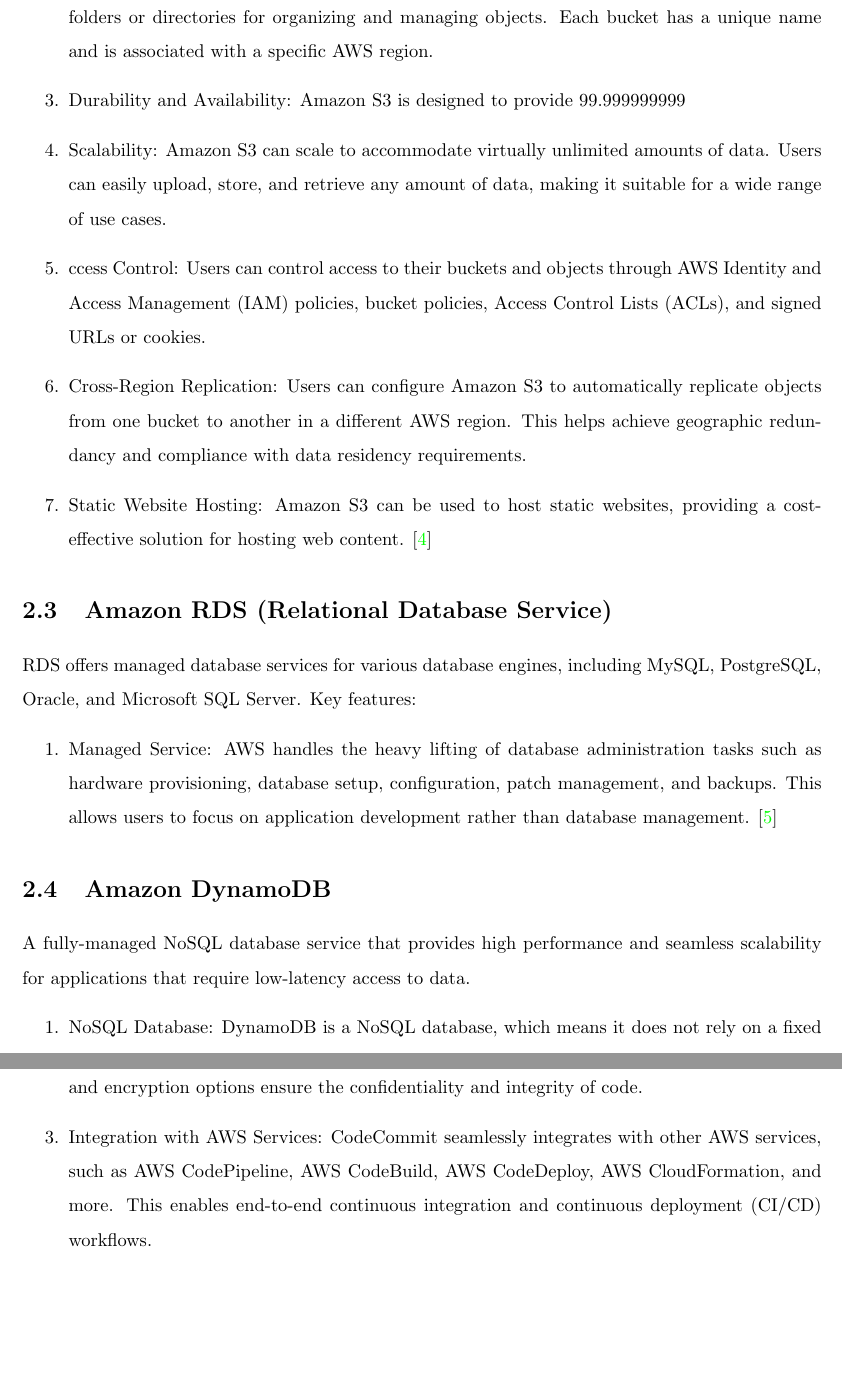
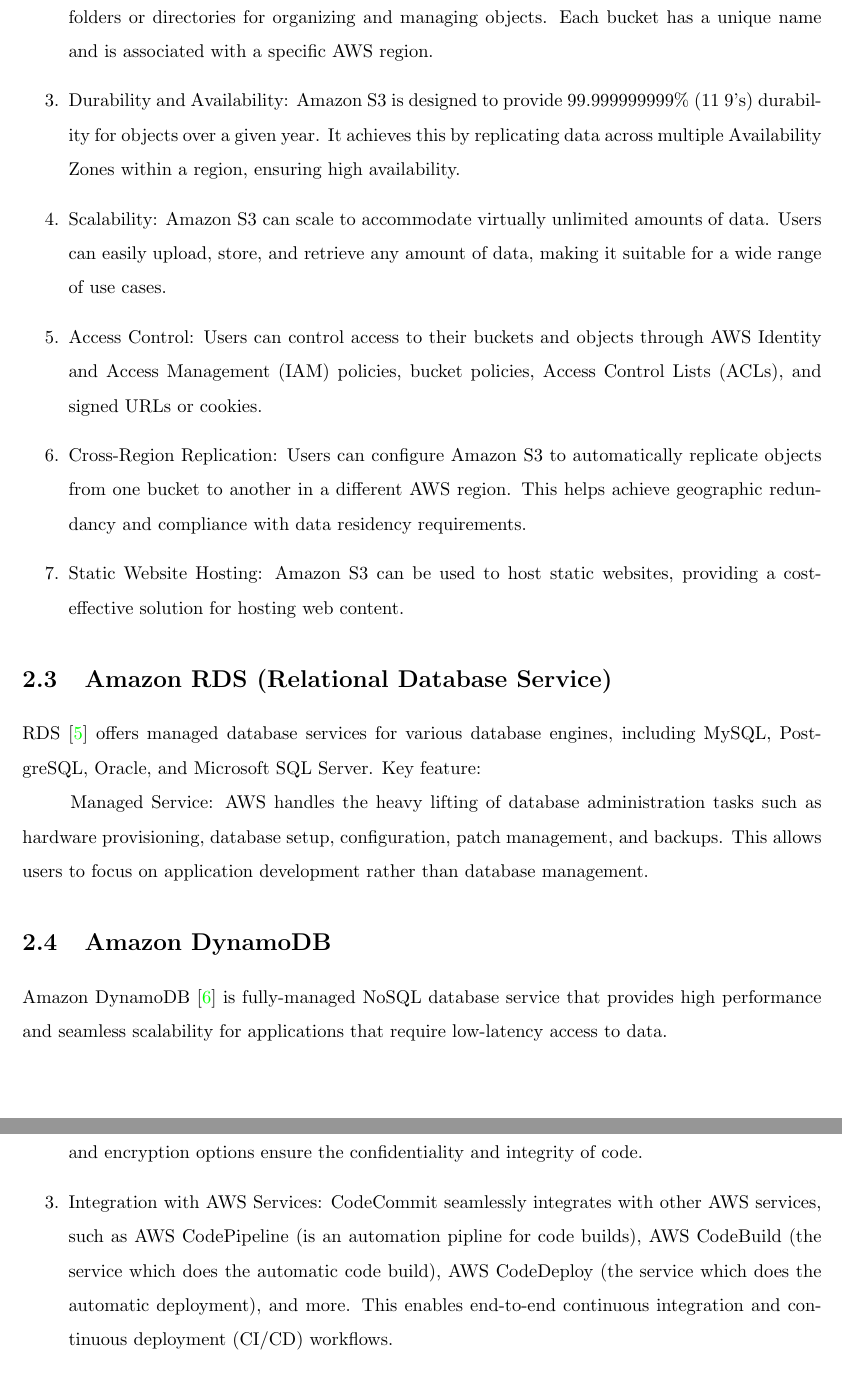
Before and after one commit to KissDanielMark/AWS-BookTracking, a LaTeX thesis (Dokumentacio/documentation.tex): two parts of pages 6 and 8 of 17, joined at a grey line, cut so that both start at the same text, the shorter picture padded with empty space. Compiled offline with pdfLaTeX.

Commit message:
kiegészítések és javítások

```diff
--- a/Dokumentacio/documentation.tex
+++ b/Dokumentacio/documentation.tex
@@ -70,26 +63,25 @@
 \begin{enumerate}
   \item Object Storage: Amazon S3 stores data as objects, which consist of a file and its associated metadata. Each object is identified by a unique key, making it easy to access and manage.
   \item Buckets: A bucket is a container for objects stored in Amazon S3. Buckets act as top-level folders or directories for organizing and managing objects. Each bucket has a unique name and is associated with a specific AWS region.
-  \item Durability and Availability: Amazon S3 is designed to provide 99.999999999% (11 9's) durability for objects over a given year. It achieves this by replicating data across multiple Availability Zones within a region, ensuring high availability.
+  \item Durability and Availability: Amazon S3 is designed to provide 99.999999999\% (11 9's) durability for objects over a given year. It achieves this by replicating data across multiple Availability Zones within a region, ensuring high availability.
   \item Scalability: Amazon S3 can scale to accommodate virtually unlimited amounts of data. Users can easily upload, store, and retrieve any amount of data, making it suitable for a wide range of use cases.
-  \item ccess Control: Users can control access to their buckets and objects through AWS Identity and Access Management (IAM) policies, bucket policies, Access Control Lists (ACLs), and signed URLs or cookies.
+  \item Access Control: Users can control access to their buckets and objects through AWS Identity and Access Management (IAM) policies, bucket policies, Access Control Lists (ACLs), and signed URLs or cookies.
   \item Cross-Region Replication: Users can configure Amazon S3 to automatically replicate objects from one bucket to another in a different AWS region. This helps achieve geographic redundancy and compliance with data residency requirements.
-  \item Static Website Hosting: Amazon S3 can be used to host static websites, providing a cost-effective solution for hosting web content. \cite{awss3}
+  \item Static Website Hosting: Amazon S3 can be used to host static websites, providing a cost-effective solution for hosting web content.
 \end{enumerate}
 
 
 \section{Amazon RDS (Relational Database Service)}
 
-RDS offers managed database services for various database engines, including MySQL, PostgreSQL, Oracle, and Microsoft SQL Server.
-Key features:
-\begin{enumerate}
-  \item Managed Service: AWS handles the heavy lifting of database administration tasks such as hardware provisioning, database setup, configuration, patch management, and backups. This allows users to focus on application development rather than database management. \cite{awsrds}
-\end{enumerate}
+RDS \cite{awsrds} offers managed database services for various database engines, including MySQL, PostgreSQL, Oracle, and Microsoft SQL Server.
+Key feature:
+
+Managed Service: AWS handles the heavy lifting of database administration tasks such as hardware provisioning, database setup, configuration, patch management, and backups. This allows users to focus on application development rather than database management.
 
 
 \section{Amazon DynamoDB}
 
-A fully-managed NoSQL database service that provides high performance and seamless scalability for applications that require low-latency access to data.
+Amazon DynamoDB \cite{awsddb} is fully-managed NoSQL database service that provides high performance and seamless scalability for applications that require low-latency access to data.
 \begin{enumerate}
   \item NoSQL Database: DynamoDB is a NoSQL database, which means it does not rely on a fixed schema like traditional relational databases. This allows for flexible data modeling, making it well-suited for applications with evolving data structures.
   \item Managed Service: AWS handles all the operational aspects of DynamoDB, including hardware provisioning, setup, configuration, and maintenance. This frees developers from the burden of database management tasks.
@@ -115,7 +107,7 @@
 \begin{enumerate}
   \item Git Repository Hosting: CodeCommit supports the Git version control system, providing a familiar interface for developers to manage their code repositories.
   \item Secure and Private: CodeCommit repositories are secure by default and can be configured to be private. Access control policies, AWS Identity and Access Management (IAM) permissions, and encryption options ensure the confidentiality and integrity of code.
-  \item Integration with AWS Services: CodeCommit seamlessly integrates with other AWS services, such as AWS CodePipeline, AWS CodeBuild, AWS CodeDeploy, AWS CloudFormation, and more. This enables end-to-end continuous integration and continuous deployment (CI/CD) workflows.
-  \item Version Control: CodeCommit allows multiple developers to collaborate on projects by providing version control capabilities. Developers can create branches, merge code changes, and track commit history. \cite{awscodecommit}
+  \item Integration with AWS Services: CodeCommit seamlessly integrates with other AWS services, such as AWS CodePipeline (is an automation pipline for code builds), AWS CodeBuild (the service which does the automatic code build), AWS CodeDeploy (the service which does the automatic deployment), and more. This enables end-to-end continuous integration and continuous deployment (CI/CD) workflows.
+  \item Version Control: CodeCommit allows multiple developers to collaborate on projects by providing version control capabilities. Developers can create branches, merge code changes, and track commit history.
 \end{enumerate}
 
```
Also changed, not shown: Dokumentacio/documentation.pdf, Dokumentacio/documentation.tex (46 more changed lines), 7 other files.
